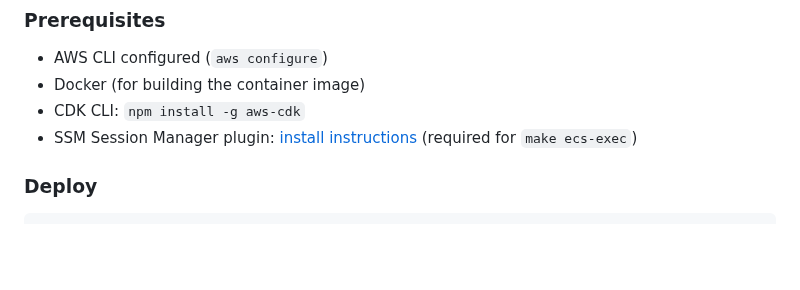
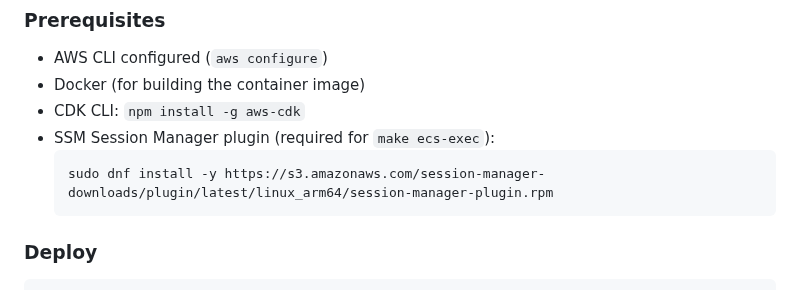
Before and after one commit to beelzabub/nce-safe-simulator, a Markdown page: README.md, the part around the change. Rendered like a GitHub page; blank space fills up the shorter version.

Commit message:
Add SSM plugin install command to README
Refs #89

````diff
--- a/README.md
+++ b/README.md
@@ -779,7 +779,10 @@ The simulator runs as a Fargate service behind an Application Load Balancer. All
 - AWS CLI configured (`aws configure`)
 - Docker (for building the container image)
 - CDK CLI: `npm install -g aws-cdk`
-- SSM Session Manager plugin: [install instructions](https://docs.aws.amazon.com/systems-manager/latest/userguide/session-manager-working-with-install-plugin.html) (required for `make ecs-exec`)
+- SSM Session Manager plugin (required for `make ecs-exec`):
+  ```bash
+  sudo dnf install -y https://s3.amazonaws.com/session-manager-downloads/plugin/latest/linux_arm64/session-manager-plugin.rpm
+  ```
 
 ### Deploy
 
````
